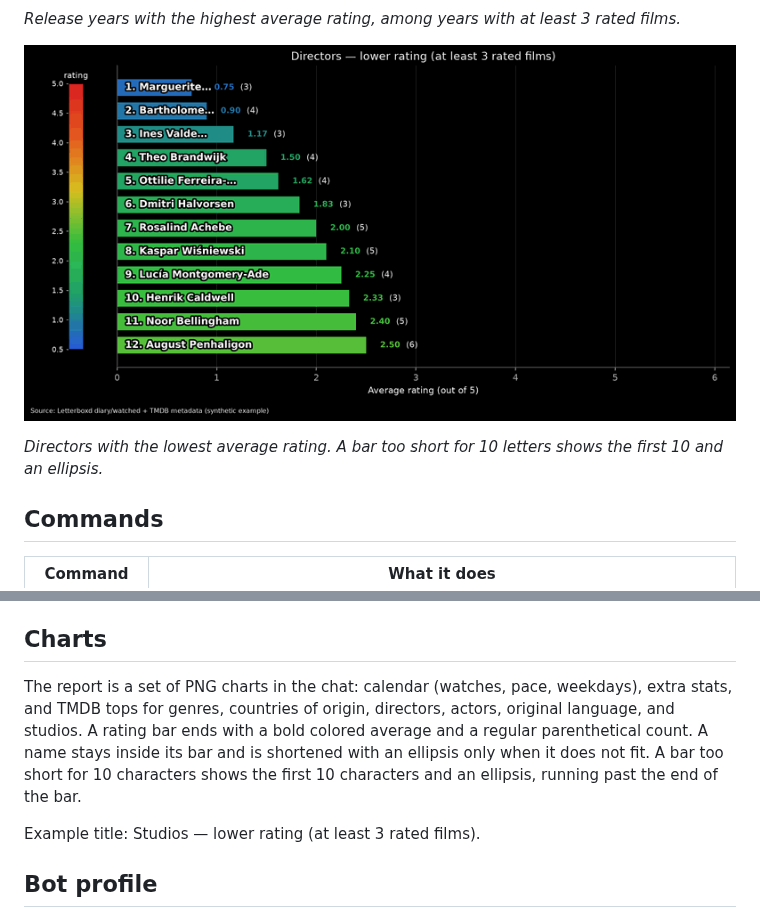
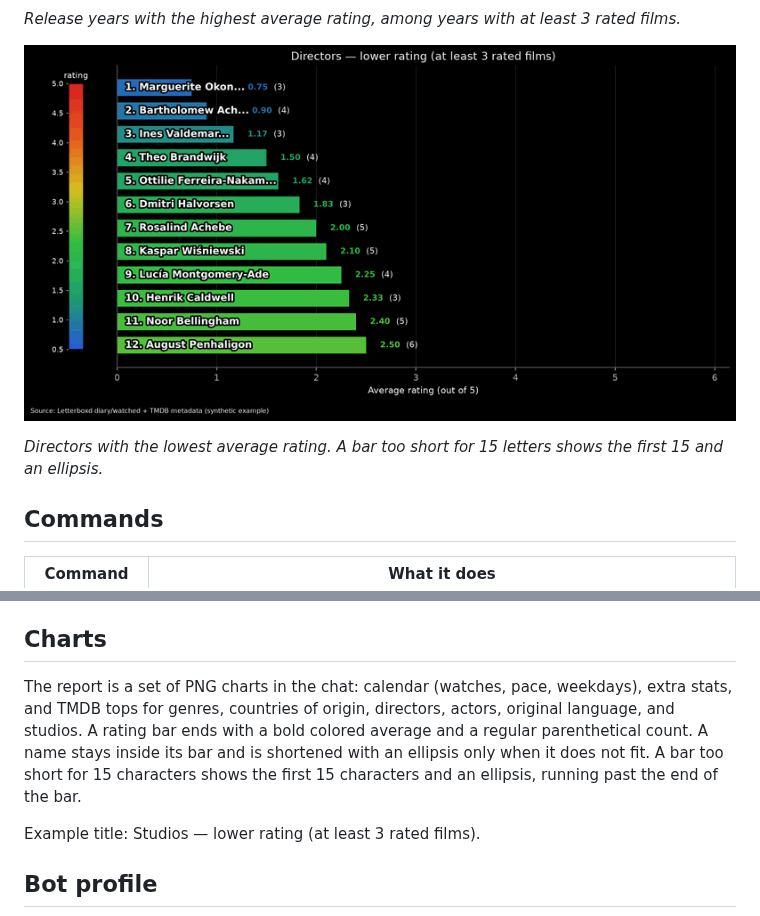
Before and after one commit to pretendless/LetterboxdStats, a Markdown page: README.md, 2 parts joined by grey strips. GitHub-like rendering; pictures changed too: docs/images/directors-lower-rating.png.

```diff
--- a/README.md
+++ b/README.md
@@ -28,5 +28,5 @@ You send the ZIP from Letterboxd → Settings → Import & Export → Export You
 
-*Directors with the lowest average rating. A bar too short for 10 letters shows the first 10 and an ellipsis.*
+*Directors with the lowest average rating. A bar too short for 15 letters shows the first 15 and an ellipsis.*
 
 ## Commands
 
@@ -40,7 +40,7 @@ Dates are month before year. `2021-06.2022` means 2021-01-01 through 2022-06-30.
 
 ## Charts
 
-The report is a set of PNG charts in the chat: calendar (watches, pace, weekdays), extra stats, and TMDB tops for genres, countries of origin, directors, actors, original language, and studios. A rating bar ends with a bold colored average and a regular parenthetical count. A name stays inside its bar and is shortened with an ellipsis only when it does not fit. A bar too short for 10 characters shows the first 10 characters and an ellipsis, running past the end of the bar.
+The report is a set of PNG charts in the chat: calendar (watches, pace, weekdays), extra stats, and TMDB tops for genres, countries of origin, directors, actors, original language, and studios. A rating bar ends with a bold colored average and a regular parenthetical count. A name stays inside its bar and is shortened with an ellipsis only when it does not fit. A bar too short for 15 characters shows the first 15 characters and an ellipsis, running past the end of the bar.
 
 Example title: Studios — lower rating (at least 3 rated films).
 
```
Also changed, not shown: other parts of README.md (+1 -1 lines), 2 other files.
